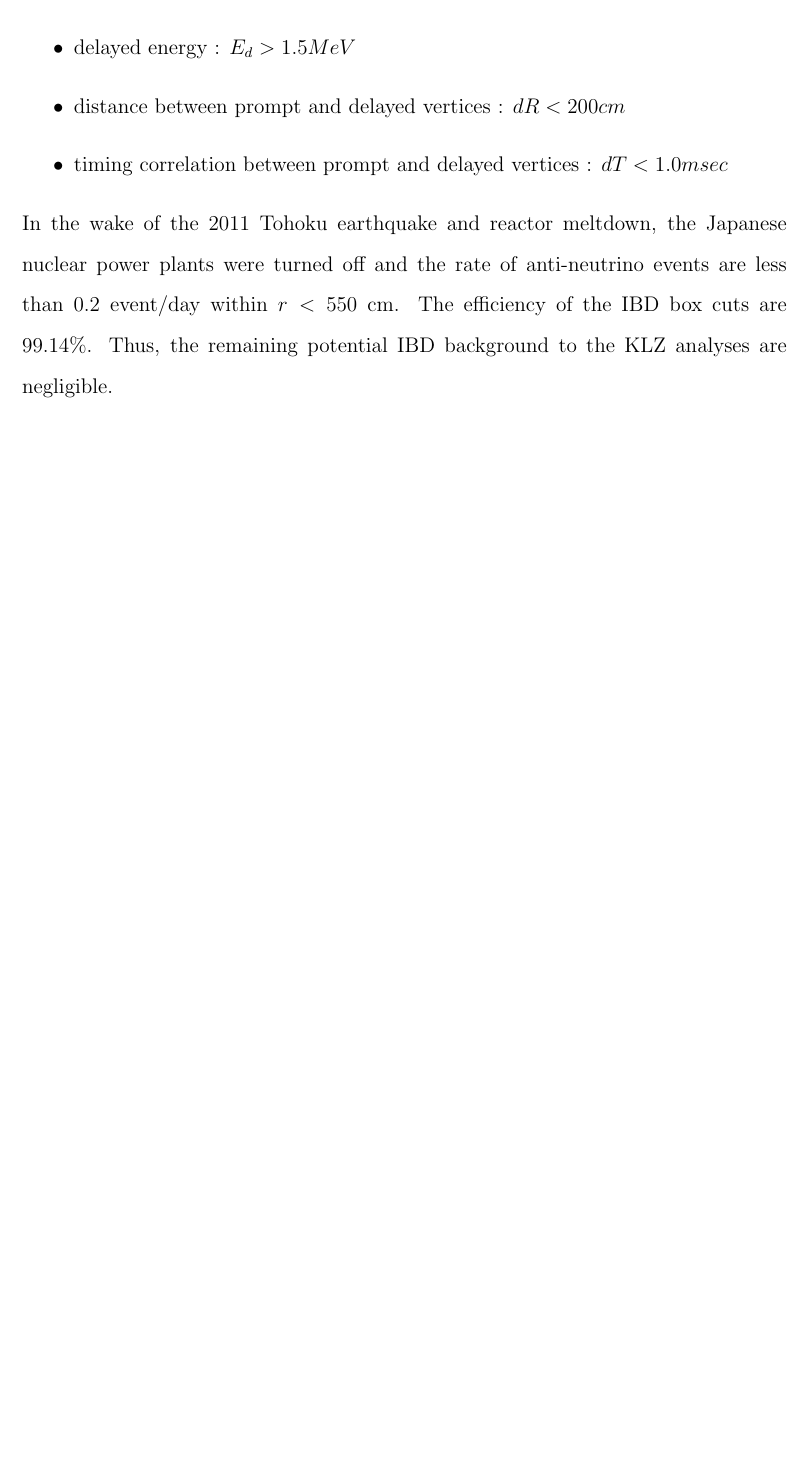
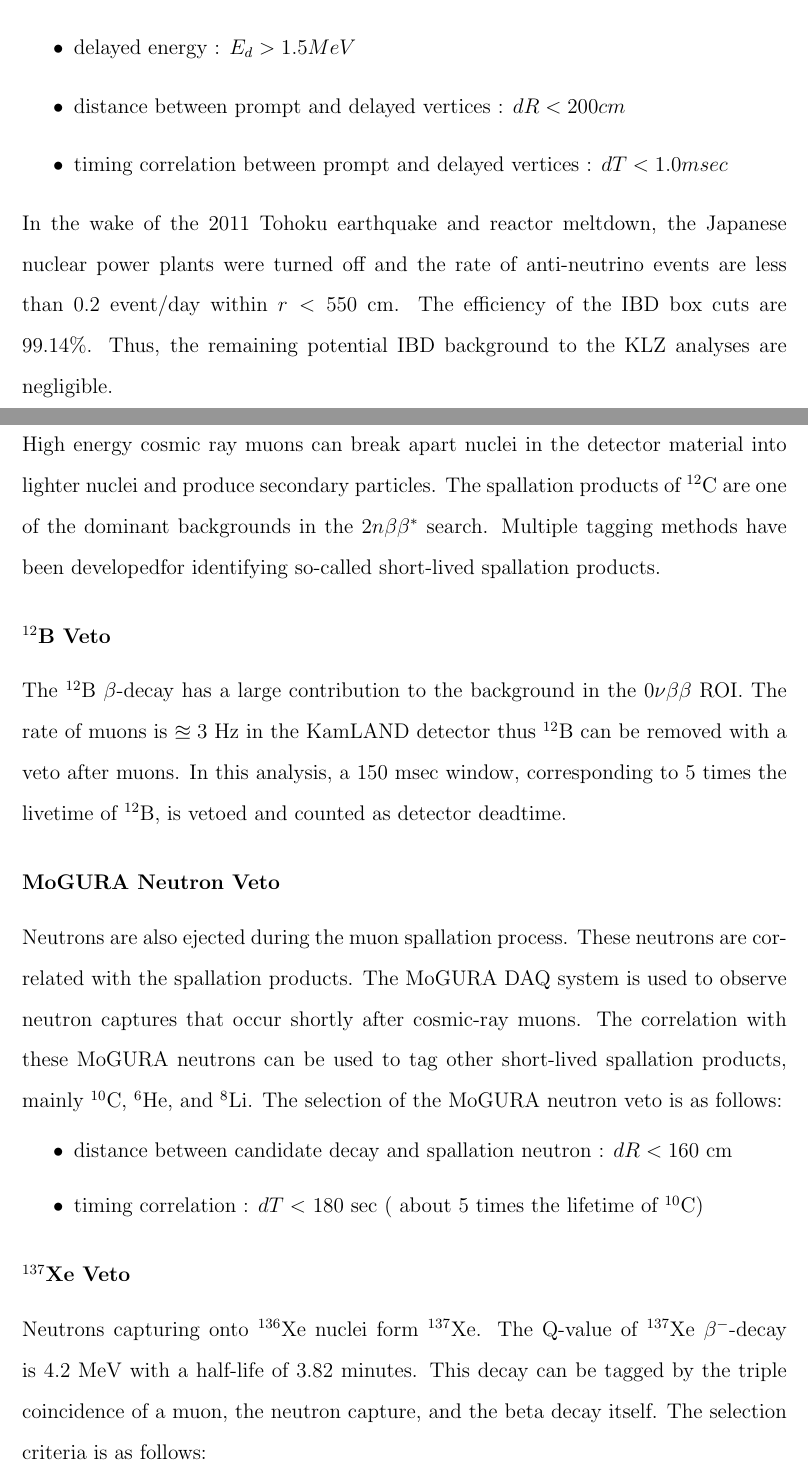
Before and after one commit to hsong7273/PHD_Thesis, a LaTeX thesis (working_chapter.tex, which reads 3_Chapter_KLZ_Reconstruction_and_Selection/chapter_klz_reconstruction_and_selection.tex): part of page 27 of 29 before the commit and two parts of pages 27 and 28 of 30 after it, the two joined at a grey line, cut so that both start at the same text, the shorter picture padded with empty space. Compiled offline with pdfLaTeX.

Commit message:
short lived spallation

```diff
--- a/3_Chapter_KLZ_Reconstruction_and_Selection/chapter_klz_reconstruction_and_selection.tex
+++ b/3_Chapter_KLZ_Reconstruction_and_Selection/chapter_klz_reconstruction_and_selection.tex
@@ -434,3 +434,18 @@ In the anti-neutrino analysis, IBD events were originally selected by a likeliho
 \end{itemize}
 In the wake of the 2011 Tohoku earthquake and reactor meltdown, the Japanese nuclear power plants were turned off and the rate of anti-neutrino events are less than 0.2 event/day within $r<550$ cm. The efficiency of the IBD box cuts are 99.14\%. Thus, the remaining potential IBD background to the KLZ analyses are negligible.
 \subsection{Short-lived Spallation Products}
+High energy cosmic ray muons can break apart nuclei in the detector material into lighter nuclei and produce secondary particles. The spallation products of $^{12}$C are one of the dominant backgrounds in the $2n\beta\beta^*$ search. Multiple tagging methods have been developedfor identifying so-called short-lived spallation products.
+\subsection*{$^{12}$B Veto}
+The $^{12}$B $\beta$-decay has a large contribution to the background in the \0nbb ROI. The rate of muons is $\approxeq 3$ Hz in the KamLAND detector thus $^{12}$B can be removed with a veto after muons. In this analysis, a 150 msec window, corresponding to 5 times the livetime of $^{12}$B, is vetoed and counted as detector deadtime.
+
+\subsection*{MoGURA Neutron Veto}
+Neutrons are also ejected during the muon spallation process. These neutrons are correlated with the spallation products. The MoGURA DAQ system is used to observe neutron captures that occur shortly after cosmic-ray muons. The correlation with these MoGURA neutrons can be used to tag other short-lived spallation products, mainly $^{10}$C, $^{6}$He, and $^{8}$Li. The selection of the MoGURA neutron veto is as follows:
+\begin{itemize}
+	\item distance between candidate decay and spallation neutron : $dR<160$ cm
+	\item timing correlation : $dT < $ 180 sec ( about 5 times the lifetime of $^{10}$C)
+\end{itemize}
+
+\subsection*{$^{137}$Xe Veto}
+Neutrons capturing onto $^{136}$Xe nuclei form $^{137}$Xe. The Q-value of $^{137}$Xe $\beta^-$-decay is 4.2 MeV with a half-life of 3.82 minutes. This decay can be tagged by the triple coincidence of a muon, the neutron capture, and the beta decay itself. The selection criteria is as follows:
+\begin{itemize}
+	\item distance between candidate decay and spallation neutron : $dR<160$ cm
```
Also changed, not shown: 3_Chapter_KLZ_Reconstruction_and_Selection/Figures/spall_veto.png (added), 3_Chapter_KLZ_Reconstruction_and_Selection/chapter_klz_reconstruction_and_selection.tex (13 more changed lines).
